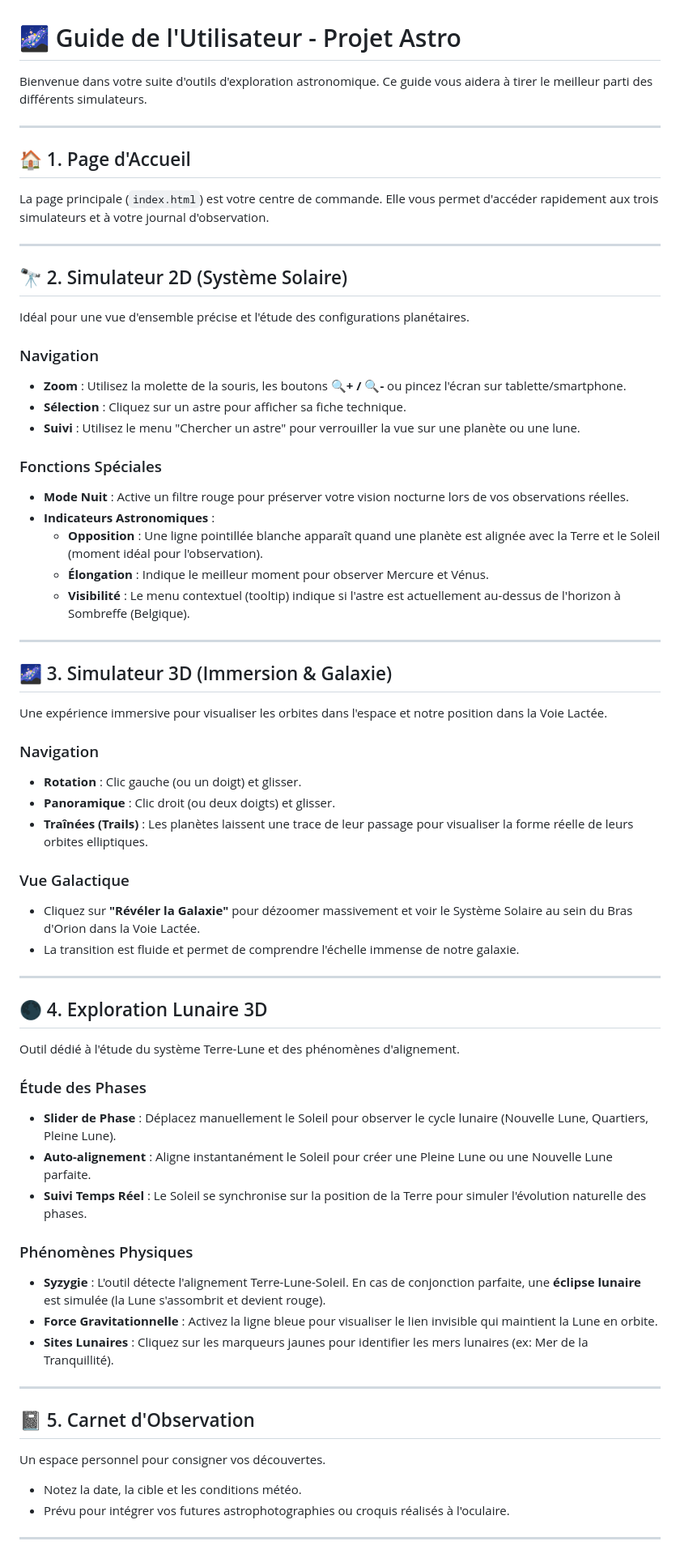
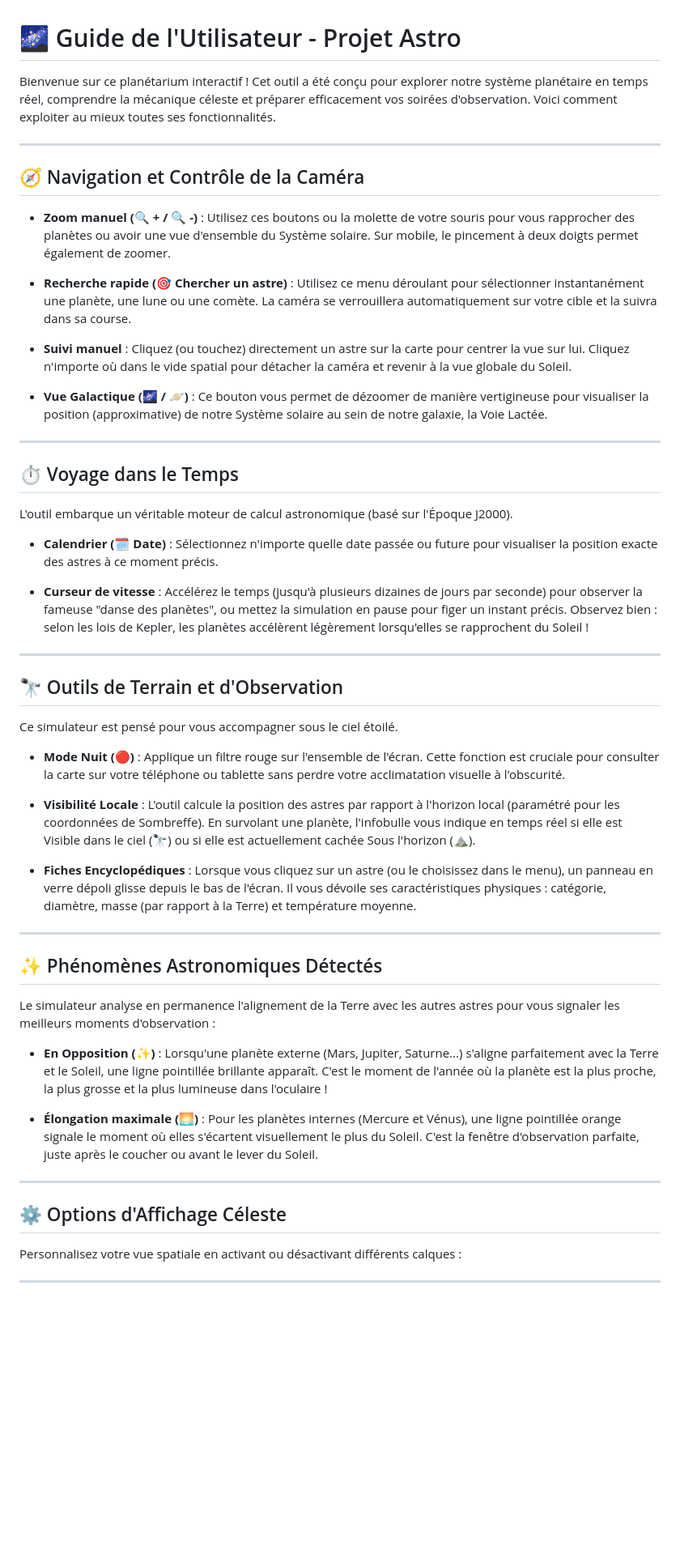
Before and after one commit to christophedanhier-hash/Projet-Astro, a Markdown page: GUIDE_UTILISATEUR.md, the part around one of its changes. Shown at 81% size. Rendered like a GitHub page; blank space fills up the shorter version.

Commit message:
Maj du guide

```diff
--- a/GUIDE_UTILISATEUR.md
+++ b/GUIDE_UTILISATEUR.md
@@ -1,64 +1,52 @@
 # 🌌 Guide de l'Utilisateur - Projet Astro
 
-Bienvenue dans votre suite d'outils d'exploration astronomique. Ce guide vous aidera à tirer le meilleur parti des différents simulateurs.
+Bienvenue sur ce planétarium interactif ! Cet outil a été conçu pour explorer notre système planétaire en temps réel, comprendre la mécanique céleste et préparer efficacement vos soirées d'observation. Voici comment exploiter au mieux toutes ses fonctionnalités.
 
 ---
 
-## 🏠 1. Page d'Accueil
-La page principale (`index.html`) est votre centre de commande. Elle vous permet d'accéder rapidement aux trois simulateurs et à votre journal d'observation.
+## 🧭 Navigation et Contrôle de la Caméra
+
+- **Zoom manuel (🔍 + / 🔍 -)** : Utilisez ces boutons ou la molette de votre souris pour vous rapprocher des planètes ou avoir une vue d'ensemble du Système solaire. Sur mobile, le pincement à deux doigts permet également de zoomer.
+
+- **Recherche rapide (🎯 Chercher un astre)** : Utilisez ce menu déroulant pour sélectionner instantanément une planète, une lune ou une comète. La caméra se verrouillera automatiquement sur votre cible et la suivra dans sa course.
+
+- **Suivi manuel** : Cliquez (ou touchez) directement un astre sur la carte pour centrer la vue sur lui. Cliquez n'importe où dans le vide spatial pour détacher la caméra et revenir à la vue globale du Soleil.
+
+- **Vue Galactique (🌌 / 🪐)** : Ce bouton vous permet de dézoomer de manière vertigineuse pour visualiser la position (approximative) de notre Système solaire au sein de notre galaxie, la Voie Lactée.
 
 ---
 
-## 🔭 2. Simulateur 2D (Système Solaire)
-Idéal pour une vue d'ensemble précise et l'étude des configurations planétaires.
+## ⏱️ Voyage dans le Temps
+L'outil embarque un véritable moteur de calcul astronomique (basé sur l'Époque J2000).
 
-### Navigation
-- **Zoom** : Utilisez la molette de la souris, les boutons **🔍+ / 🔍-** ou pincez l'écran sur tablette/smartphone.
-- **Sélection** : Cliquez sur un astre pour afficher sa fiche technique.
-- **Suivi** : Utilisez le menu "Chercher un astre" pour verrouiller la vue sur une planète ou une lune.
+- **Calendrier (🗓️ Date)** : Sélectionnez n'importe quelle date passée ou future pour visualiser la position exacte des astres à ce moment précis.
 
-### Fonctions Spéciales
-- **Mode Nuit** : Active un filtre rouge pour préserver votre vision nocturne lors de vos observations réelles.
-- **Indicateurs Astronomiques** :
-    - **Opposition** : Une ligne pointillée blanche apparaît quand une planète est alignée avec la Terre et le Soleil (moment idéal pour l'observation).
-    - **Élongation** : Indique le meilleur moment pour observer Mercure et Vénus.
-    - **Visibilité** : Le menu contextuel (tooltip) indique si l'astre est actuellement au-dessus de l'horizon à Sombreffe (Belgique).
+- **Curseur de vitesse** : Accélérez le temps (jusqu'à plusieurs dizaines de jours par seconde) pour observer la fameuse "danse des planètes", ou mettez la simulation en pause pour figer un instant précis. Observez bien : selon les lois de Kepler, les planètes accélèrent légèrement lorsqu'elles se rapprochent du Soleil !
 
 ---
 
-## 🌌 3. Simulateur 3D (Immersion & Galaxie)
-Une expérience immersive pour visualiser les orbites dans l'espace et notre position dans la Voie Lactée.
+## 🔭 Outils de Terrain et d'Observation
+Ce simulateur est pensé pour vous accompagner sous le ciel étoilé.
 
-### Navigation
-- **Rotation** : Clic gauche (ou un doigt) et glisser.
-- **Panoramique** : Clic droit (ou deux doigts) et glisser.
-- **Traînées (Trails)** : Les planètes laissent une trace de leur passage pour visualiser la forme réelle de leurs orbites elliptiques.
+- **Mode Nuit (🔴)** : Applique un filtre rouge sur l'ensemble de l'écran. Cette fonction est cruciale pour consulter la carte sur votre téléphone ou tablette sans perdre votre acclimatation visuelle à l'obscurité.
 
-### Vue Galactique
-- Cliquez sur **"Révéler la Galaxie"** pour dézoomer massivement et voir le Système Solaire au sein du Bras d'Orion dans la Voie Lactée.
-- La transition est fluide et permet de comprendre l'échelle immense de notre galaxie.
+- **Visibilité Locale** : L'outil calcule la position des astres par rapport à l'horizon local (paramétré pour les coordonnées de Sombreffe). En survolant une planète, l'infobulle vous indique en temps réel si elle est Visible dans le ciel (🔭) ou si elle est actuellement cachée Sous l'horizon (⛰️).
+
+- **Fiches Encyclopédiques** : Lorsque vous cliquez sur un astre (ou le choisissez dans le menu), un panneau en verre dépoli glisse depuis le bas de l'écran. Il vous dévoile ses caractéristiques physiques : catégorie, diamètre, masse (par rapport à la Terre) et température moyenne.
 
 ---
 
-## 🌑 4. Exploration Lunaire 3D
-Outil dédié à l'étude du système Terre-Lune et des phénomènes d'alignement.
+## ✨ Phénomènes Astronomiques Détectés
+Le simulateur analyse en permanence l'alignement de la Terre avec les autres astres pour vous signaler les meilleurs moments d'observation :
 
-### Étude des Phases
-- **Slider de Phase** : Déplacez manuellement le Soleil pour observer le cycle lunaire (Nouvelle Lune, Quartiers, Pleine Lune).
-- **Auto-alignement** : Aligne instantanément le Soleil pour créer une Pleine Lune ou une Nouvelle Lune parfaite.
-- **Suivi Temps Réel** : Le Soleil se synchronise sur la position de la Terre pour simuler l'évolution naturelle des phases.
+- **En Opposition (✨)** : Lorsqu'une planète externe (Mars, Jupiter, Saturne...) s'aligne parfaitement avec la Terre et le Soleil, une ligne pointillée brillante apparaît. C'est le moment de l'année où la planète est la plus proche, la plus grosse et la plus lumineuse dans l'oculaire !
 
-### Phénomènes Physiques
-- **Syzygie** : L'outil détecte l'alignement Terre-Lune-Soleil. En cas de conjonction parfaite, une **éclipse lunaire** est simulée (la Lune s'assombrit et devient rouge).
-- **Force Gravitationnelle** : Activez la ligne bleue pour visualiser le lien invisible qui maintient la Lune en orbite.
-- **Sites Lunaires** : Cliquez sur les marqueurs jaunes pour identifier les mers lunaires (ex: Mer de la Tranquillité).
+- **Élongation maximale (🌅)** : Pour les planètes internes (Mercure et Vénus), une ligne pointillée orange signale le moment où elles s'écartent visuellement le plus du Soleil. C'est la fenêtre d'observation parfaite, juste après le coucher ou avant le lever du Soleil.
 
 ---
 
-## 📓 5. Carnet d'Observation
-Un espace personnel pour consigner vos découvertes.
-- Notez la date, la cible et les conditions météo.
-- Prévu pour intégrer vos futures astrophotographies ou croquis réalisés à l'oculaire.
+## ⚙️ Options d'Affichage Céleste
+Personnalisez votre vue spatiale en activant ou désactivant différents calques :
 
 ---
 
```
Also changed, not shown: other parts of GUIDE_UTILISATEUR.md (+10 -2 lines).
